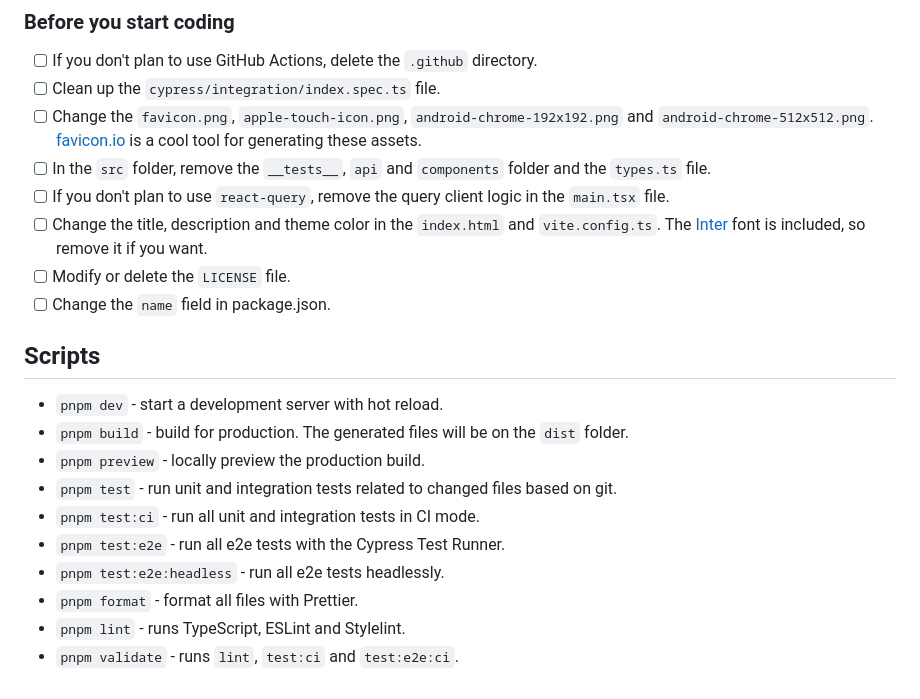
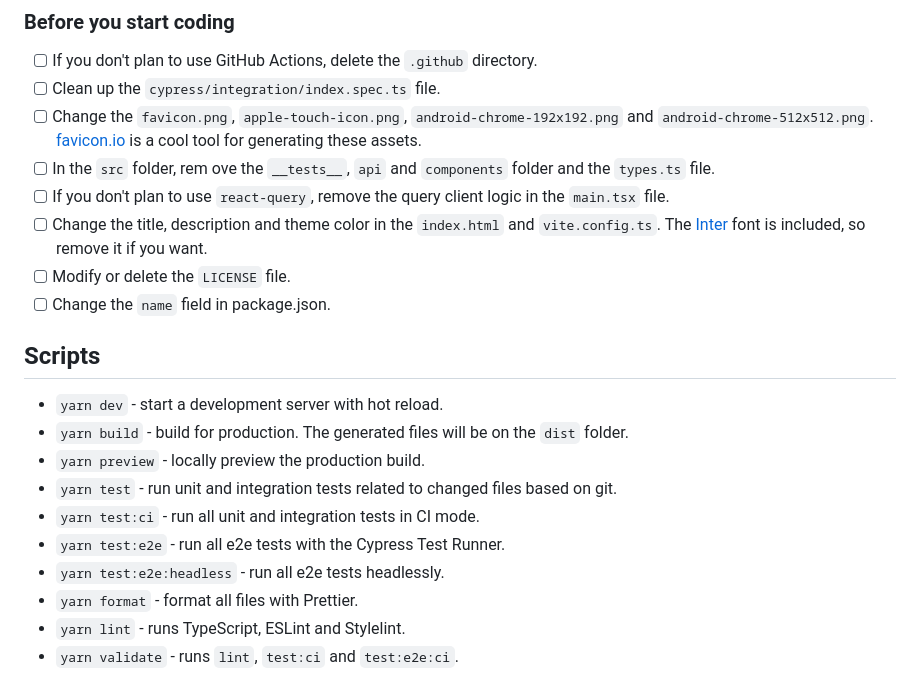
Before and after one commit to mariasaavedra/gr, a Markdown page: client/README.md, the part around the change. Rendered like a GitHub page.

Commit message:
chore: update readme

```diff
--- a/client/README.md
+++ b/client/README.md
@@ -34,7 +34,7 @@ yarn install
 - [ ] If you don't plan to use GitHub Actions, delete the `.github` directory.
 - [ ] Clean up the `cypress/integration/index.spec.ts` file.
 - [ ] Change the `favicon.png`, `apple-touch-icon.png`, `android-chrome-192x192.png` and `android-chrome-512x512.png`. [favicon.io](https://favicon.io) is a cool tool for generating these assets.
-- [ ] In the `src` folder, remove the `__tests__`, `api` and `components` folder and the `types.ts` file.
+- [ ] In the `src` folder, rem  ove the `__tests__`, `api` and `components` folder and the `types.ts` file.
 - [ ] If you don't plan to use `react-query`, remove the query client logic in the `main.tsx` file.
 - [ ] Change the title, description and theme color in the `index.html` and `vite.config.ts`. The [Inter](https://rsms.me/inter/) font is included, so remove it if you want.
 - [ ] Modify or delete the `LICENSE` file.
@@ -42,13 +42,13 @@ yarn install
 
 ## Scripts
 
-- `pnpm dev` - start a development server with hot reload.
-- `pnpm build` - build for production. The generated files will be on the `dist` folder.
-- `pnpm preview` - locally preview the production build.
-- `pnpm test` - run unit and integration tests related to changed files based on git.
-- `pnpm test:ci` - run all unit and integration tests in CI mode.
-- `pnpm test:e2e` - run all e2e tests with the Cypress Test Runner.
-- `pnpm test:e2e:headless` - run all e2e tests headlessly.
-- `pnpm format` - format all files with Prettier.
-- `pnpm lint` - runs TypeScript, ESLint and Stylelint.
-- `pnpm validate` - runs `lint`, `test:ci` and `test:e2e:ci`.
+- `yarn dev` - start a development server with hot reload.
+- `yarn build` - build for production. The generated files will be on the `dist` folder.
+- `yarn preview` - locally preview the production build.
+- `yarn test` - run unit and integration tests related to changed files based on git.
+- `yarn test:ci` - run all unit and integration tests in CI mode.
+- `yarn test:e2e` - run all e2e tests with the Cypress Test Runner.
+- `yarn test:e2e:headless` - run all e2e tests headlessly.
+- `yarn format` - format all files with Prettier.
+- `yarn lint` - runs TypeScript, ESLint and Stylelint.
+- `yarn validate` - runs `lint`, `test:ci` and `test:e2e:ci`.
```
